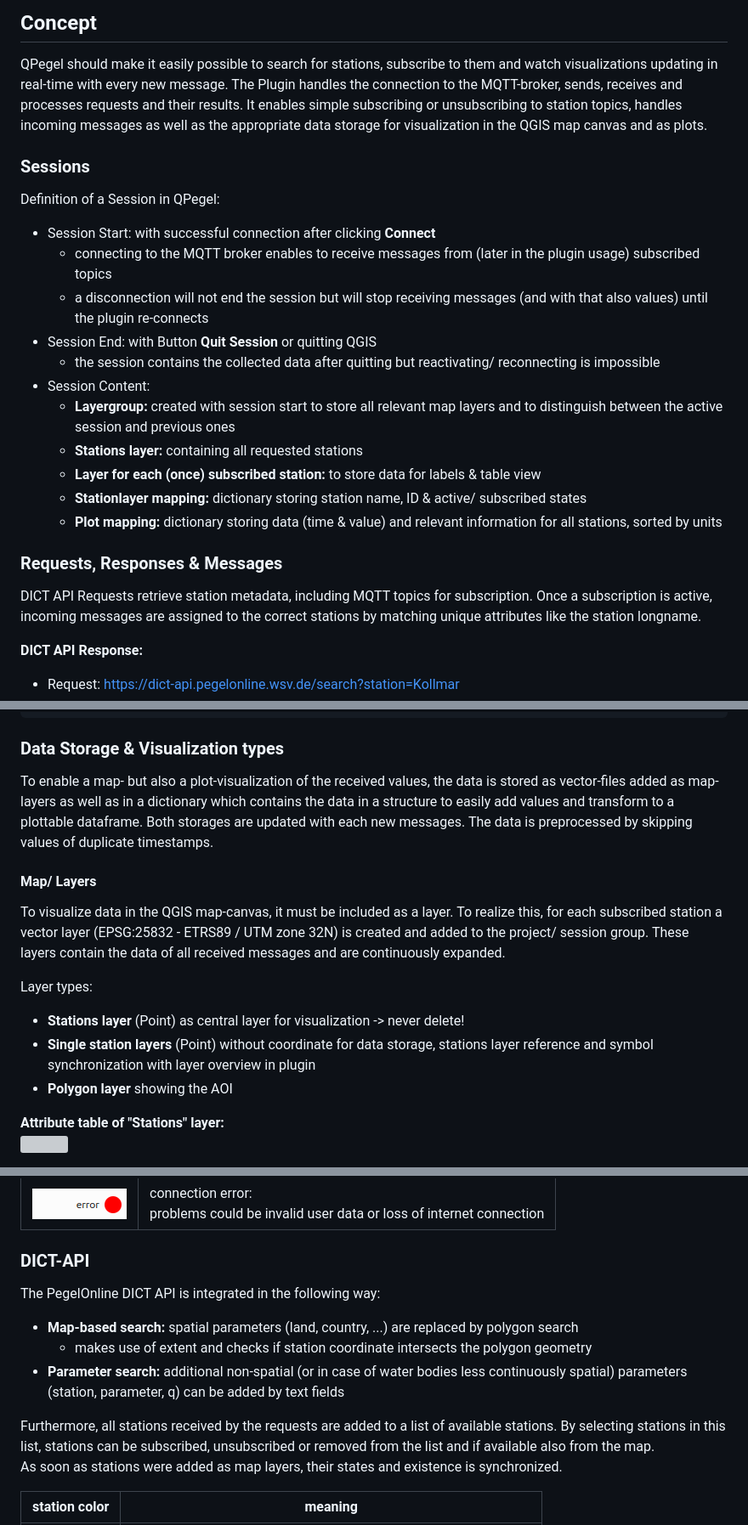
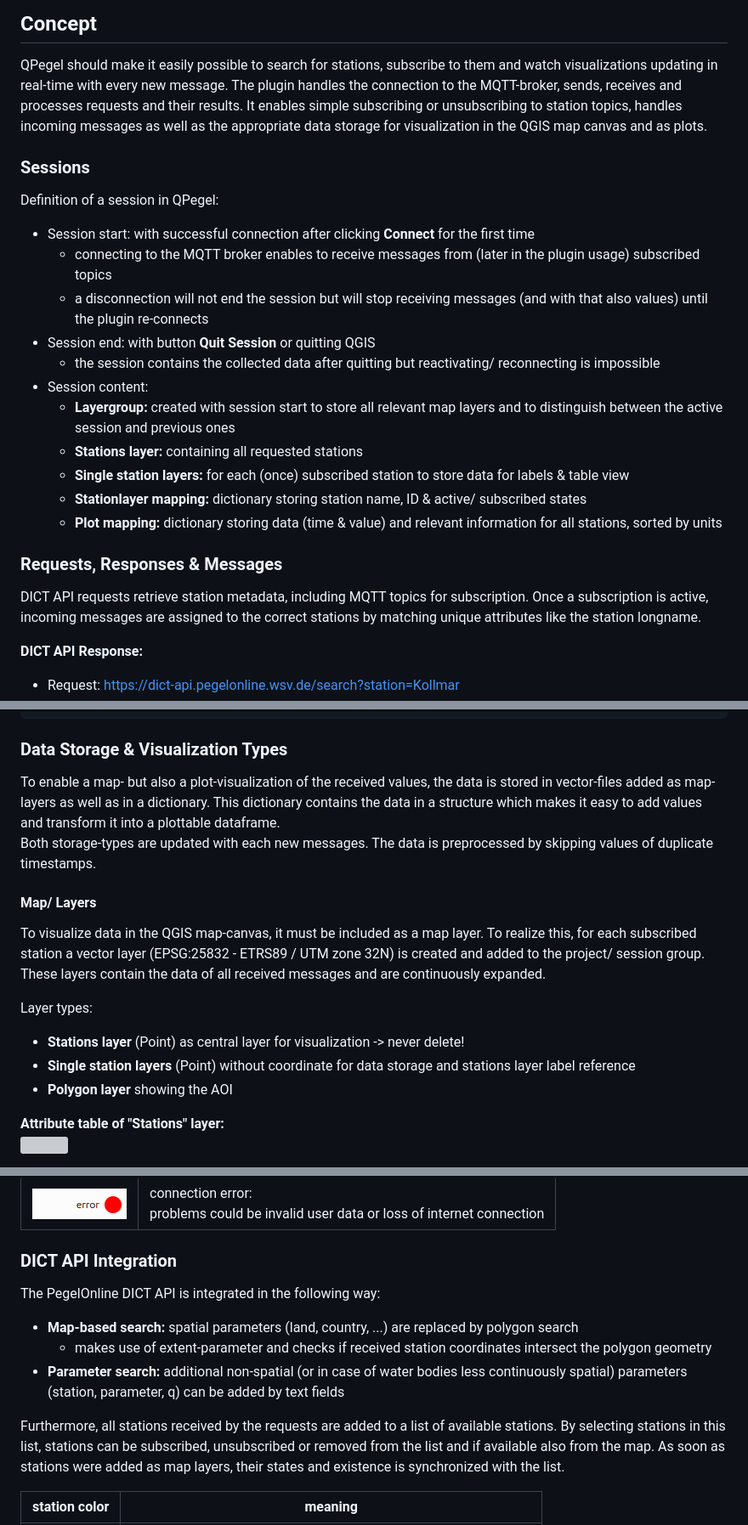
Before and after one commit to 52North/QPegel, a Markdown page: docs/documentation.md, 3 parts joined by grey strips. Shown at 85% size. Drawn GitHub-style; grey boxes are pictures that could not be loaded.

Commit message:
documentation fixes

````diff
--- a/docs/documentation.md
+++ b/docs/documentation.md
@@ -34,26 +34,26 @@ and is an innovative approach not only interesting for hydrological data provisi
 ## Concept
 QPegel should make it easily possible to search for stations, subscribe to them
 and watch visualizations updating in real-time with every new message.
-The Plugin handles the connection to the MQTT-broker, sends, receives and processes requests and their results.
+The plugin handles the connection to the MQTT-broker, sends, receives and processes requests and their results.
 It enables simple subscribing or unsubscribing to station topics, handles incoming messages as well as
 the appropriate data storage for visualization in the QGIS map canvas and as plots.
 
 ### Sessions
-Definition of a Session in QPegel:
-- Session Start: with successful connection after clicking **Connect**
+Definition of a session in QPegel:
+- Session start: with successful connection after clicking **Connect** for the first time
   - connecting to the MQTT broker enables to receive messages from (later in the plugin usage) subscribed topics
   - a disconnection will not end the session but will stop receiving messages (and with that also values) until the plugin re-connects
-- Session End: with Button **Quit Session** or quitting QGIS
+- Session end: with button **Quit Session** or quitting QGIS
   - the session contains the collected data after quitting but reactivating/ reconnecting is impossible
-- Session Content:
+- Session content:
   - **Layergroup:** created with session start to store all relevant map layers and to distinguish between the active session and previous ones
   - **Stations layer:** containing all requested stations
-  - **Layer for each (once) subscribed station:** to store data for labels & table view
+  - **Single station layers:** for each (once) subscribed station to store data for labels & table view
   - **Stationlayer mapping:** dictionary storing station name, ID & active/ subscribed states
   - **Plot mapping:** dictionary storing data (time & value) and relevant information for all stations, sorted by units
 
 ### Requests, Responses & Messages
-DICT API Requests retrieve station metadata, including MQTT topics for subscription.
+DICT API requests retrieve station metadata, including MQTT topics for subscription.
 Once a subscription is active, incoming messages are assigned to the correct stations
 by matching unique attributes like the station longname.
 
@@ -162,20 +162,21 @@ by matching unique attributes like the station longname.
 }
 ```
 
-### Data Storage & Visualization types
-To enable a map- but also a plot-visualization of the received values, the data is stored as vector-files added as map-layers
-as well as in a dictionary which contains the data in a structure to easily add values and transform to a plottable dataframe.
-Both storages are updated with each new messages. The data is preprocessed by skipping values of duplicate timestamps.
+### Data Storage & Visualization Types
+To enable a map- but also a plot-visualization of the received values, the data is stored in vector-files added as map-layers
+as well as in a dictionary. This dictionary contains the data in a structure which makes it easy to add values
+and transform it into a plottable dataframe.\
+Both storage-types are updated with each new messages. The data is preprocessed by skipping values of duplicate timestamps.
 
 #### Map/ Layers
-To visualize data in the QGIS map-canvas, it must be included as a layer. To realize this,
+To visualize data in the QGIS map-canvas, it must be included as a map layer. To realize this,
 for each subscribed station a vector layer (EPSG:25832 - ETRS89 / UTM zone 32N) is created
 and added to the project/ session group.
 These layers contain the data of all received messages and are continuously expanded.
 
 Layer types:
 - **Stations layer** (Point) as central layer for visualization -> never delete!
-- **Single station layers** (Point) without coordinate for data storage, stations layer reference and symbol synchronization with layer overview in plugin
+- **Single station layers** (Point) without coordinate for data storage and stations layer label reference
 - **Polygon layer** showing the AOI
 
 **Attribute table of "Stations" layer:**\
@@ -246,15 +247,15 @@ A valid combination of hostname, port, username and password is required to conn
 |  <img src="img/connected.png" width="100%"/>   | currently connected to MQTT Broker                                                        |
 |    <img src="img/error.png" width="100%"/>     | connection error: <br/>problems could be invalid user data or loss of internet connection |
 
-### DICT-API
+### DICT API Integration
 The PegelOnline DICT API is integrated in the following way:
 - **Map-based search:** spatial parameters (land, country, ...) are replaced by polygon search
-  - makes use of extent and checks if station coordinate intersects the polygon geometry
+  - makes use of extent-parameter and checks if received station coordinates intersect the polygon geometry
 - **Parameter search:** additional non-spatial (or in case of water bodies less continuously spatial) parameters (station, parameter, q) can be added by text fields
 
 Furthermore, all stations received by the requests are added to a list of available stations.
-By selecting stations in this list, stations can be subscribed, unsubscribed or removed from the list and if available also from the map.\
-As soon as stations were added as map layers, their states and existence is synchronized.
+By selecting stations in this list, stations can be subscribed, unsubscribed or removed from the list and if available also from the map.
+As soon as stations were added as map layers, their states and existence is synchronized with the list.
 
 | station color |                                                       meaning                                                        |
 |:--------------------:|:--------------------------------------------------------------------------------------------------------------------:|
````
Also changed, not shown: other parts of docs/documentation.md (+7 -6 lines).
